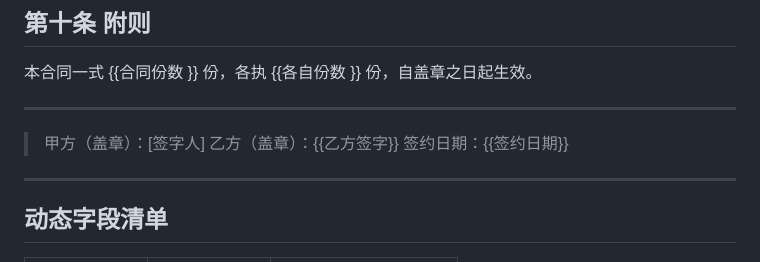
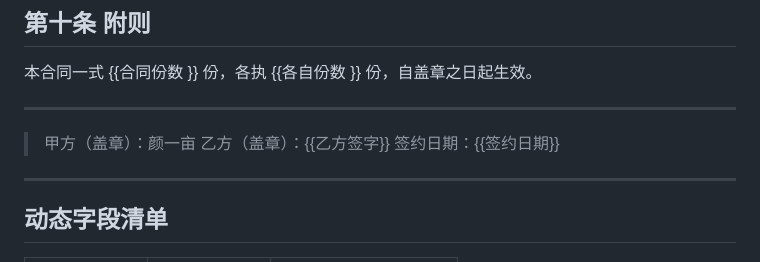
Before and after one commit to 2810300-bot/hnft, a Markdown page: contract-system/templates/废弃油脂销售合同模板_v2.1.md, the part around the change. Rendered like a GitHub page.

Commit message:
contract: 合同管理系统数据刷新 2026-06-29

```diff
--- a/contract-system/templates/废弃油脂销售合同模板_v2.1.md
+++ b/contract-system/templates/废弃油脂销售合同模板_v2.1.md
@@ -86,7 +86,7 @@
 
 ---
 
-> 甲方（盖章）：[签字人]
+> 甲方（盖章）：颜一亩
 > 乙方（盖章）：{{乙方签字}}
 > 签约日期：{{签约日期}}
 
```
